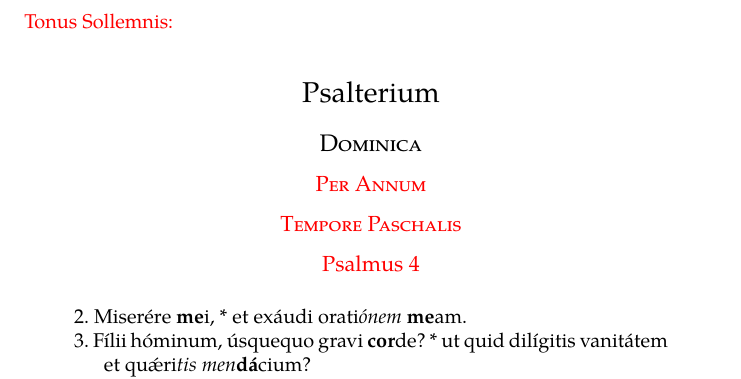
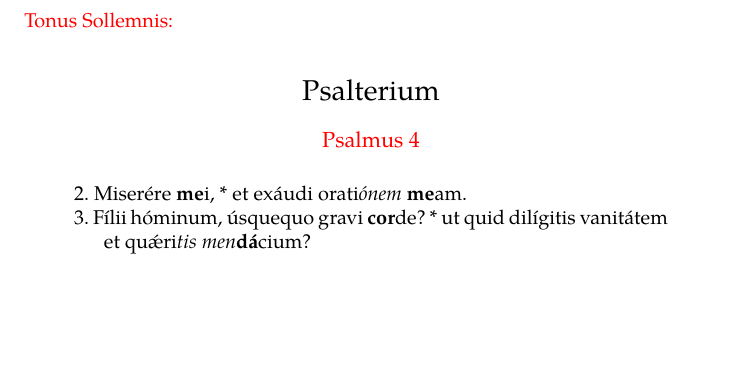
Before and after one commit to 2e0byo/Compline, a LaTeX book (compline/compline.tex, which reads compline/psalterium-dominicale.tex): part of page 2 of 5, cut so that both start at the same text, the shorter picture padded with empty space. Compiled offline with LuaLaTeX.

Commit message:
feat: drop.

```diff
--- a/compline/psalterium-dominicale.tex
+++ b/compline/psalterium-dominicale.tex
@@ -4,14 +4,7 @@
 \setlength{\vindent}{\vgap}
 
 
-\subsection{Dominica}
-
-\subsubsection{Per Annum}
-\label{sec:dom-perannum}
 \gregorioscore{../psalm-antiphons/sundayantiphoninit.gabc}
-
-\subsubsection{Tempore Paschalis}
-\gregorioscore{../psalm-antiphons/alleluiapaschalinit.gabc}
 
 \let\tmp\subsection
 \renewcommand{\subsection}{\clearpage\tmp}
```
